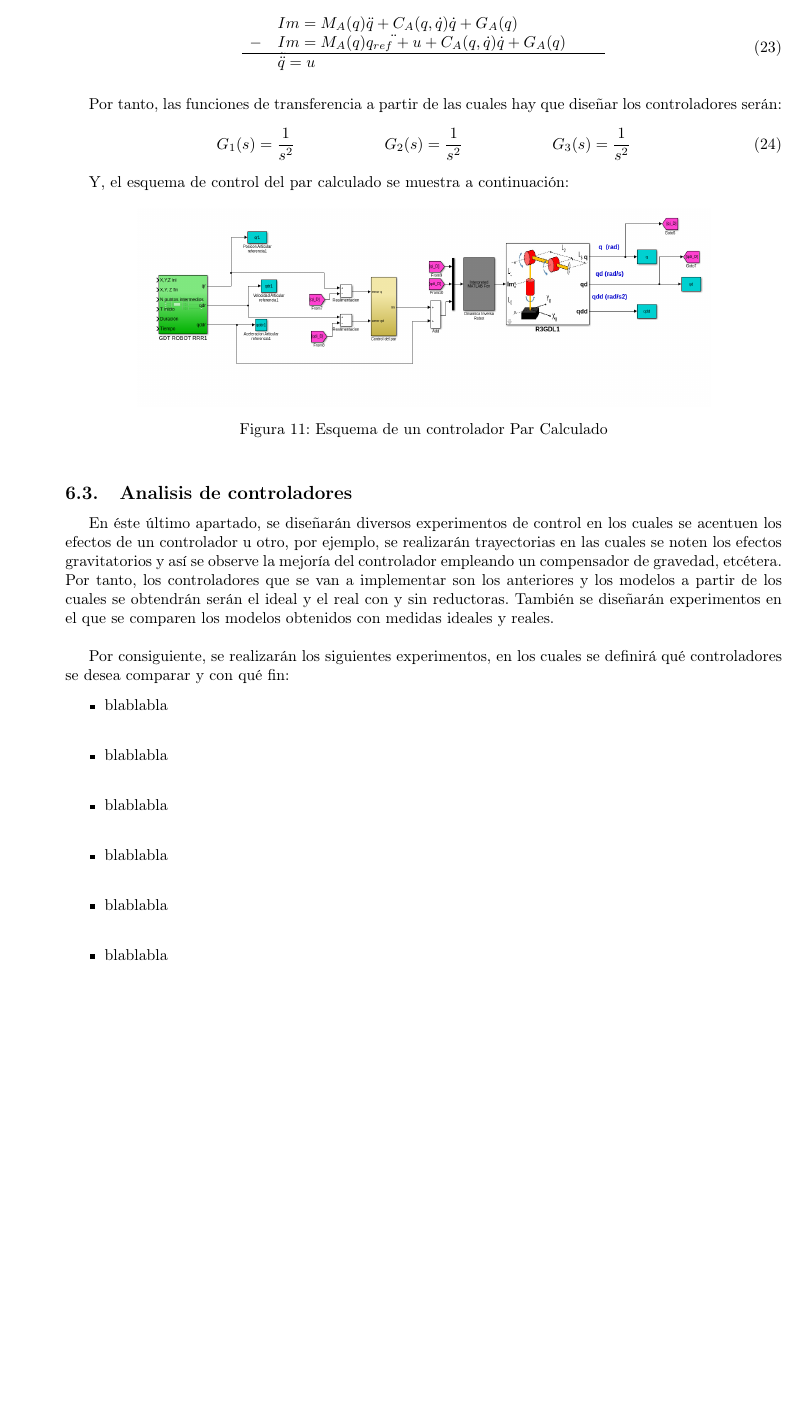
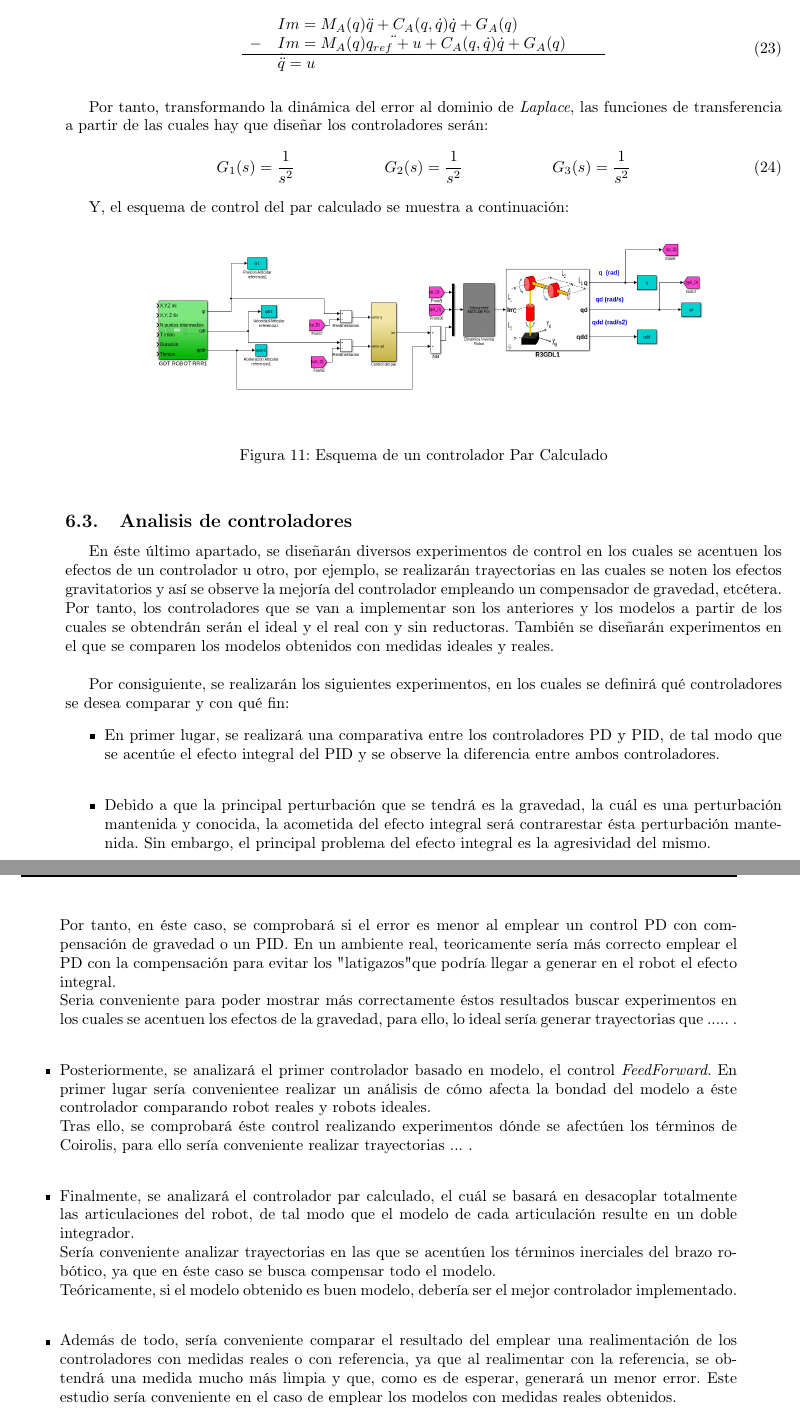
Before and after one commit to Arrivederccimamasita/Robot_RRR_CyPR, a LaTeX document (Latex/0main.tex, which reads Latex/ControlDinamic.tex): part of page 29 of 30 before the commit and two parts of pages 29 and 30 of 31 after it, the two joined at a grey line, cut so that both start at the same text, the shorter picture padded with empty space. Compiled offline with pdfLaTeX.

Commit message:
Analisis teorico de los experimentos que se realizarán

```diff
--- a/Latex/ControlDinamic.tex
+++ b/Latex/ControlDinamic.tex
@@ -164,7 +166,7 @@ Por lo tanto, a modo de resumen, las funciones de transferencia de las cuales ha
 		\end{array}
 	\end{equation}
 
-	Por tanto, las funciones de transferencia a partir de las cuales hay que diseñar los controladores serán:
+	Por tanto, transformando la dinámica del error al dominio de \textit{Laplace}, las funciones de transferencia a partir de las cuales hay que diseñar los controladores serán:
 	\begin{equation}
 		G_{1}(s)=\frac{1}{s^{2}} \hspace{2cm} G_{2}(s)=\frac{1}{s^{2}} \hspace{2cm} G_{3}(s)=\frac{1}{s^{2}}
 	\end{equation}
@@ -184,10 +186,17 @@ Por tanto, los controladores que se van a implementar son los anteriores y los m
 
 Por consiguiente, se realizarán los siguientes experimentos, en los cuales se definirá qué controladores se desea comparar y con qué fin:
 \begin{itemize}
-	\item blablabla \\
-	\item blablabla \\
-	\item blablabla \\
-	\item blablabla \\
-	\item blablabla \\
-	\item blablabla \\
+	\item En primer lugar, se realizará una comparativa entre los controladores PD y PID, de tal modo que se acentúe el efecto integral del PID y se observe la diferencia entre ambos controladores. \\
+	\item Debido a que la principal perturbación que se tendrá es la gravedad, la cuál es una perturbación mantenida y conocida, la acometida del efecto integral será contrarestar ésta perturbación mantenida. Sin embargo, el principal problema del efecto integral es la agresividad del mismo. \\
+	Por tanto, en éste caso, se comprobará si el error es menor al emplear un control PD con compensación de gravedad o un PID. En un ambiente real, teoricamente sería más correcto emplear el PD con la compensación para evitar los "latigazos" que podría llegar a generar en el robot el efecto integral.\\
+	Seria conveniente para poder mostrar más correctamente éstos resultados buscar experimentos en los cuales se acentuen los efectos de la gravedad, para ello, lo ideal sería generar trayectorias que ..... . \\
+
+	\item Posteriormente, se analizará el primer controlador basado en modelo, el control \textit{FeedForward}. En primer lugar sería convenientee realizar un análisis de cómo afecta la bondad del modelo a éste controlador comparando robot reales y robots ideales. \\
+	Tras ello, se comprobará éste control realizando experimentos dónde se afectúen los términos de Coirolis, para ello sería conveniente realizar trayectorias ... .\\
+
+	\item Finalmente, se analizará el controlador par calculado, el cuál se basará en desacoplar totalmente las articulaciones del robot, de tal modo que el modelo de cada articulación resulte en un doble integrador.\\
+	Sería conveniente analizar trayectorias en las que se acentúen los términos inerciales del brazo robótico, ya que en éste caso se busca compensar todo el modelo.\\
+	Teóricamente, si el modelo obtenido es buen modelo, debería ser el mejor controlador implementado.\\
+
+	\item Además de todo, sería conveniente comparar el resultado del emplear una realimentación de los controladores con medidas reales o con referencia, ya que al realimentar con la referencia, se obtendrá una medida mucho más limpia y que, como es de esperar, generará un menor error. Este estudio sería conveniente en el caso de emplear los modelos con medidas reales obtenidos.\\
 \end{itemize}
```
Also changed, not shown: Latex/EstimacParam.tex (+2 -1 lines), Latex/AnalisisCinDin.tex (line endings or trailing spaces), Latex/ControlDinamic.tex (16 more changed lines).
